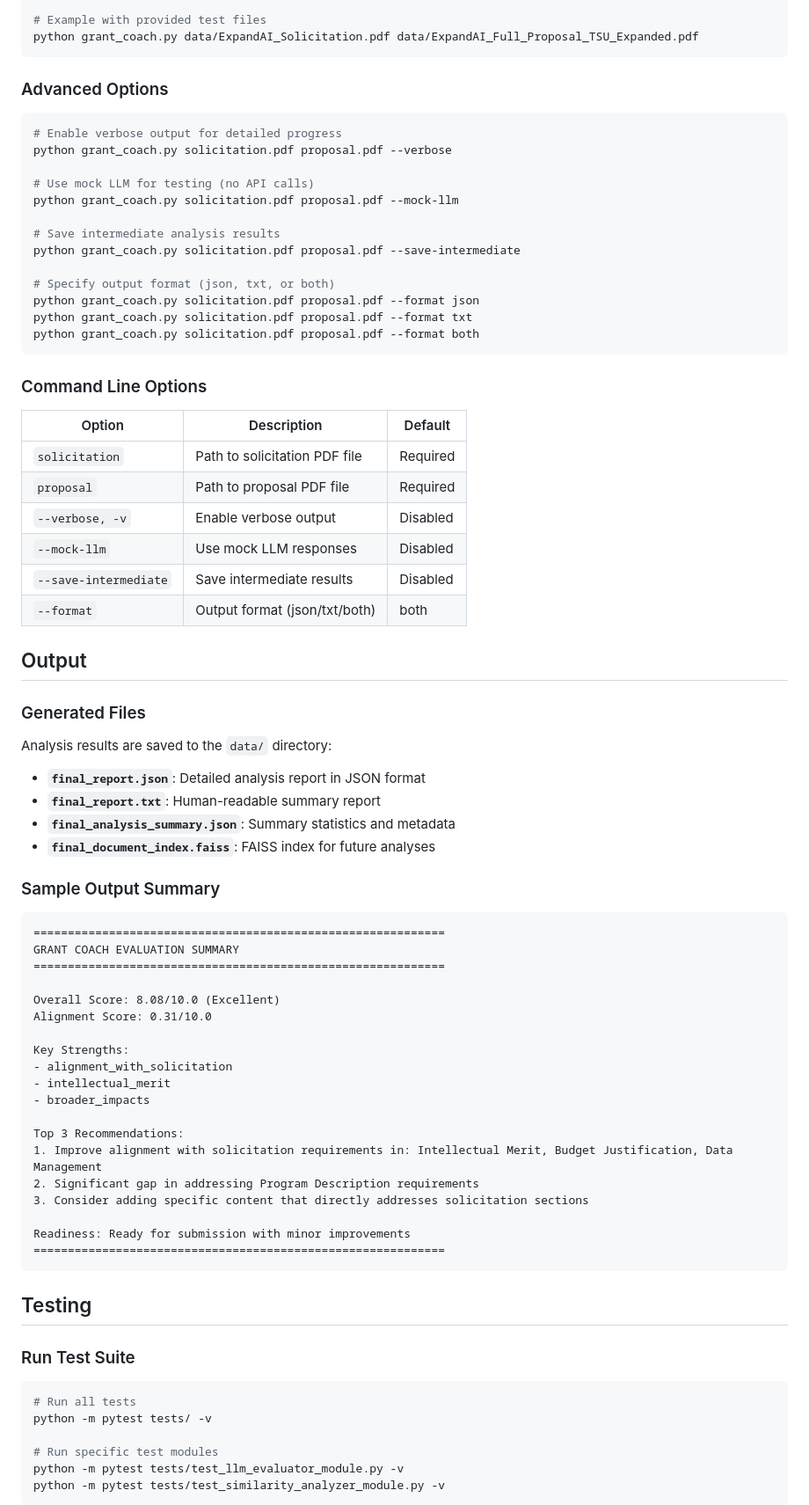
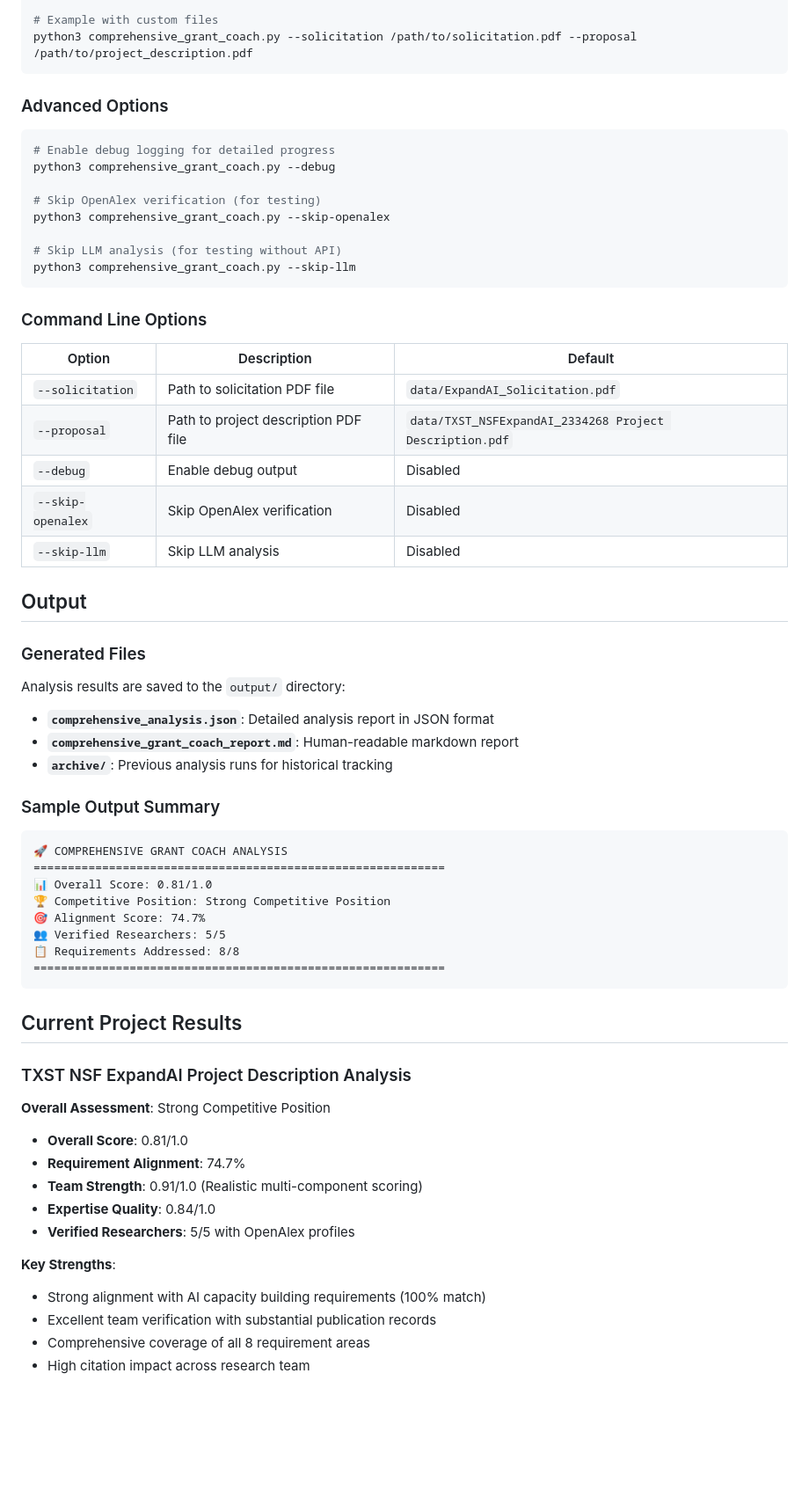
Before and after one commit to txst-cads/DataAILab, a Markdown page: GrantCoach/README.md, the part around one of its changes. Shown at 88% size. Rendered like a GitHub page; blank space fills up the shorter version.

````diff
--- a/GrantCoach/README.md
+++ b/GrantCoach/README.md
@@ -76,82 +96,68 @@ python grant_coach.py solicitation.pdf proposal.pdf
 
-# Example with provided test files
-python grant_coach.py data/ExpandAI_Solicitation.pdf data/ExpandAI_Full_Proposal_TSU_Expanded.pdf
+# Example with custom files
+python3 comprehensive_grant_coach.py --solicitation /path/to/solicitation.pdf --proposal /path/to/project_description.pdf
 ```
 
 ### Advanced Options
 
 ```bash
-# Enable verbose output for detailed progress
-python grant_coach.py solicitation.pdf proposal.pdf --verbose
+# Enable debug logging for detailed progress
+python3 comprehensive_grant_coach.py --debug
 
-# Use mock LLM for testing (no API calls)
-python grant_coach.py solicitation.pdf proposal.pdf --mock-llm
+# Skip OpenAlex verification (for testing)
+python3 comprehensive_grant_coach.py --skip-openalex
 
-# Save intermediate analysis results
-python grant_coach.py solicitation.pdf proposal.pdf --save-intermediate
-
-# Specify output format (json, txt, or both)
-python grant_coach.py solicitation.pdf proposal.pdf --format json
-python grant_coach.py solicitation.pdf proposal.pdf --format txt
-python grant_coach.py solicitation.pdf proposal.pdf --format both
+# Skip LLM analysis (for testing without API)
+python3 comprehensive_grant_coach.py --skip-llm
 ```
 
 ### Command Line Options
 
 | Option | Description | Default |
 |--------|-------------|---------|
-| `solicitation` | Path to solicitation PDF file | Required |
-| `proposal` | Path to proposal PDF file | Required |
-| `--verbose, -v` | Enable verbose output | Disabled |
-| `--mock-llm` | Use mock LLM responses | Disabled |
-| `--save-intermediate` | Save intermediate results | Disabled |
-| `--format` | Output format (json/txt/both) | both |
+| `--solicitation` | Path to solicitation PDF file | `data/ExpandAI_Solicitation.pdf` |
+| `--proposal` | Path to project description PDF file | `data/TXST_NSFExpandAI_2334268 Project Description.pdf` |
+| `--debug` | Enable debug output | Disabled |
+| `--skip-openalex` | Skip OpenAlex verification | Disabled |
+| `--skip-llm` | Skip LLM analysis | Disabled |
 
 ## Output
 
 ### Generated Files
 
-Analysis results are saved to the `data/` directory:
+Analysis results are saved to the `output/` directory:
 
-- **`final_report.json`**: Detailed analysis report in JSON format
-- **`final_report.txt`**: Human-readable summary report
-- **`final_analysis_summary.json`**: Summary statistics and metadata
-- **`final_document_index.faiss`**: FAISS index for future analyses
+- **`comprehensive_analysis.json`**: Detailed analysis report in JSON format
+- **`comprehensive_grant_coach_report.md`**: Human-readable markdown report
+- **`archive/`**: Previous analysis runs for historical tracking
 
 ### Sample Output Summary
 
 ```
+🚀 COMPREHENSIVE GRANT COACH ANALYSIS
 ============================================================
-GRANT COACH EVALUATION SUMMARY
-============================================================
-
-Overall Score: 8.08/10.0 (Excellent)
-Alignment Score: 0.31/10.0
-
-Key Strengths:
-- alignment_with_solicitation
-- intellectual_merit
-- broader_impacts
-
-Top 3 Recommendations:
-1. Improve alignment with solicitation requirements in: Intellectual Merit, Budget Justification, Data Management
-2. Significant gap in addressing Program Description requirements
-3. Consider adding specific content that directly addresses solicitation sections
-
-Readiness: Ready for submission with minor improvements
+📊 Overall Score: 0.81/1.0
+🏆 Competitive Position: Strong Competitive Position
+🎯 Alignment Score: 74.7%
+👥 Verified Researchers: 5/5
+📋 Requirements Addressed: 8/8
 ============================================================
 ```
 
-## Testing
+## Current Project Results
 
-### Run Test Suite
+### TXST NSF ExpandAI Project Description Analysis
 
-```bash
-# Run all tests
-python -m pytest tests/ -v
+**Overall Assessment**: Strong Competitive Position
+- **Overall Score**: 0.81/1.0
+- **Requirement Alignment**: 74.7%
+- **Team Strength**: 0.91/1.0 (Realistic multi-component scoring)
+- **Expertise Quality**: 0.84/1.0
+- **Verified Researchers**: 5/5 with OpenAlex profiles
 
-# Run specific test modules
-python -m pytest tests/test_llm_evaluator_module.py -v
-python -m pytest tests/test_similarity_analyzer_module.py -v
-```
+**Key Strengths**:
+- Strong alignment with AI capacity building requirements (100% match)
+- Excellent team verification with substantial publication records
+- Comprehensive coverage of all 8 requirement areas
+- High citation impact across research team
 
````
Also changed, not shown: other parts of GrantCoach/README.md (+145 -61 lines).
